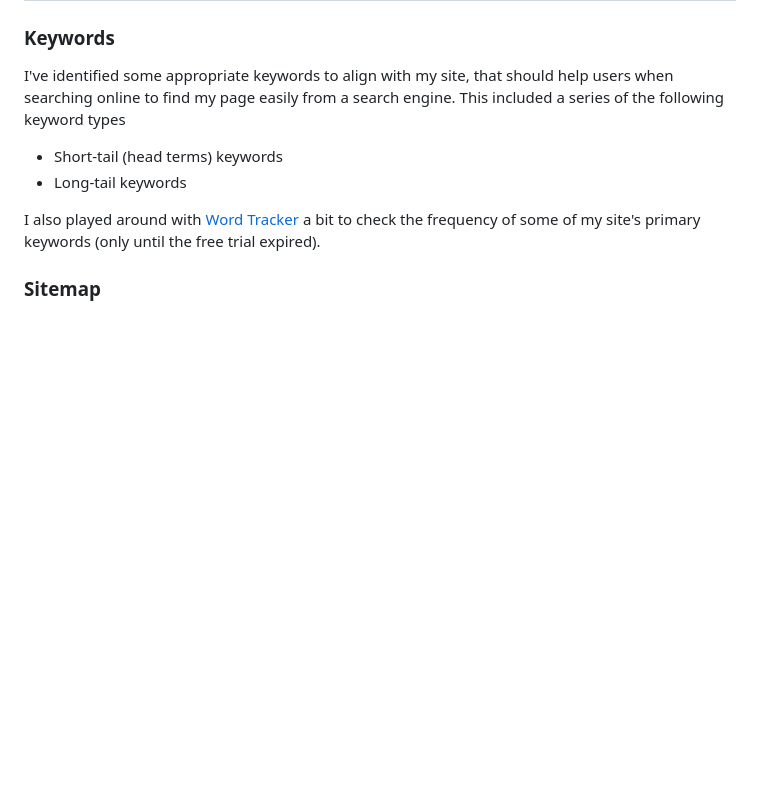
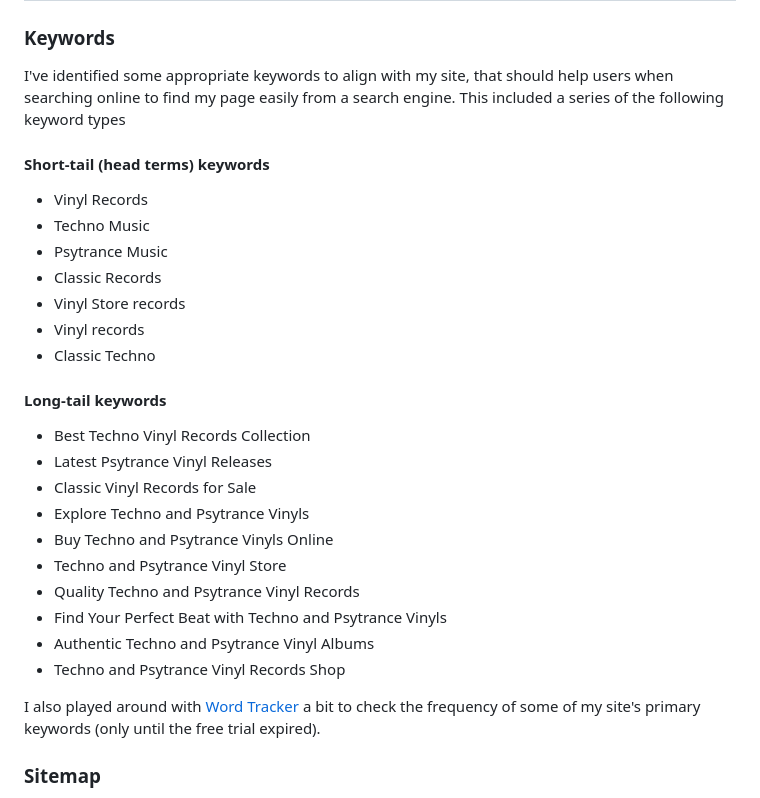
Before and after one commit to zakenaio/pp5-tonality, a Markdown page: README.md, the part around the change printed below. GitHub-like rendering; blank space fills up the shorter version.

Commit message:
Add searchterms, long and short tail

```diff
--- a/README.md
+++ b/README.md
@@ -515,8 +515,25 @@ I've identified some appropriate keywords to align with my site, that should hel
 when searching online to find my page easily from a search engine.
 This included a series of the following keyword types
 
-- Short-tail (head terms) keywords
-- Long-tail keywords
+#### Short-tail (head terms) keywords
+- Vinyl Records
+- Techno Music
+- Psytrance Music
+- Classic Records
+- Vinyl Store records
+- Vinyl records
+- Classic Techno
+#### Long-tail keywords
+- Best Techno Vinyl Records Collection
+- Latest Psytrance Vinyl Releases
+- Classic Vinyl Records for Sale
+- Explore Techno and Psytrance Vinyls
+- Buy Techno and Psytrance Vinyls Online
+- Techno and Psytrance Vinyl Store
+- Quality Techno and Psytrance Vinyl Records
+- Find Your Perfect Beat with Techno and Psytrance Vinyls
+- Authentic Techno and Psytrance Vinyl Albums
+- Techno and Psytrance Vinyl Records Shop
 
 I also played around with [Word Tracker](https://www.wordtracker.com) a bit
 to check the frequency of some of my site's primary keywords (only until the free trial expired).
```
Also changed, not shown: other parts of README.md (+2 -2 lines).
